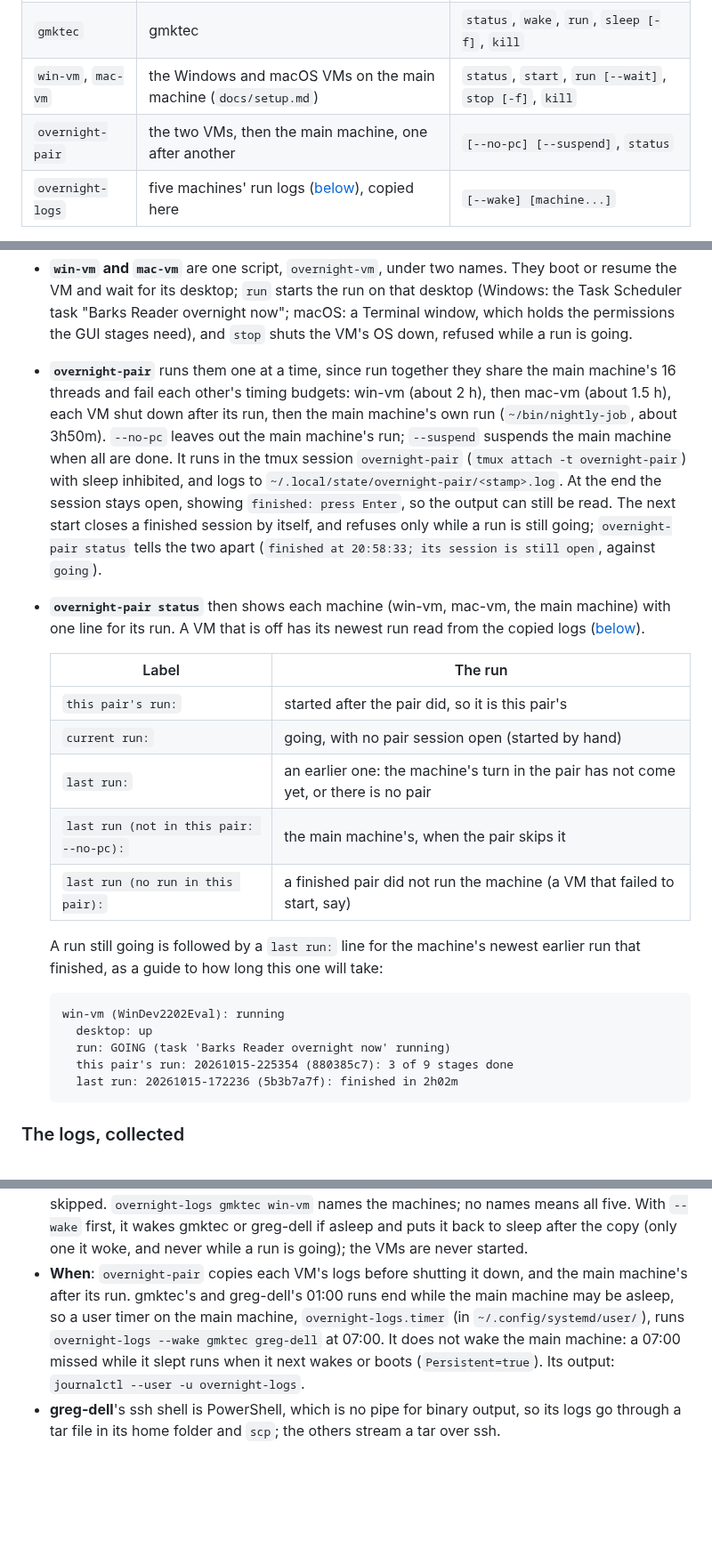
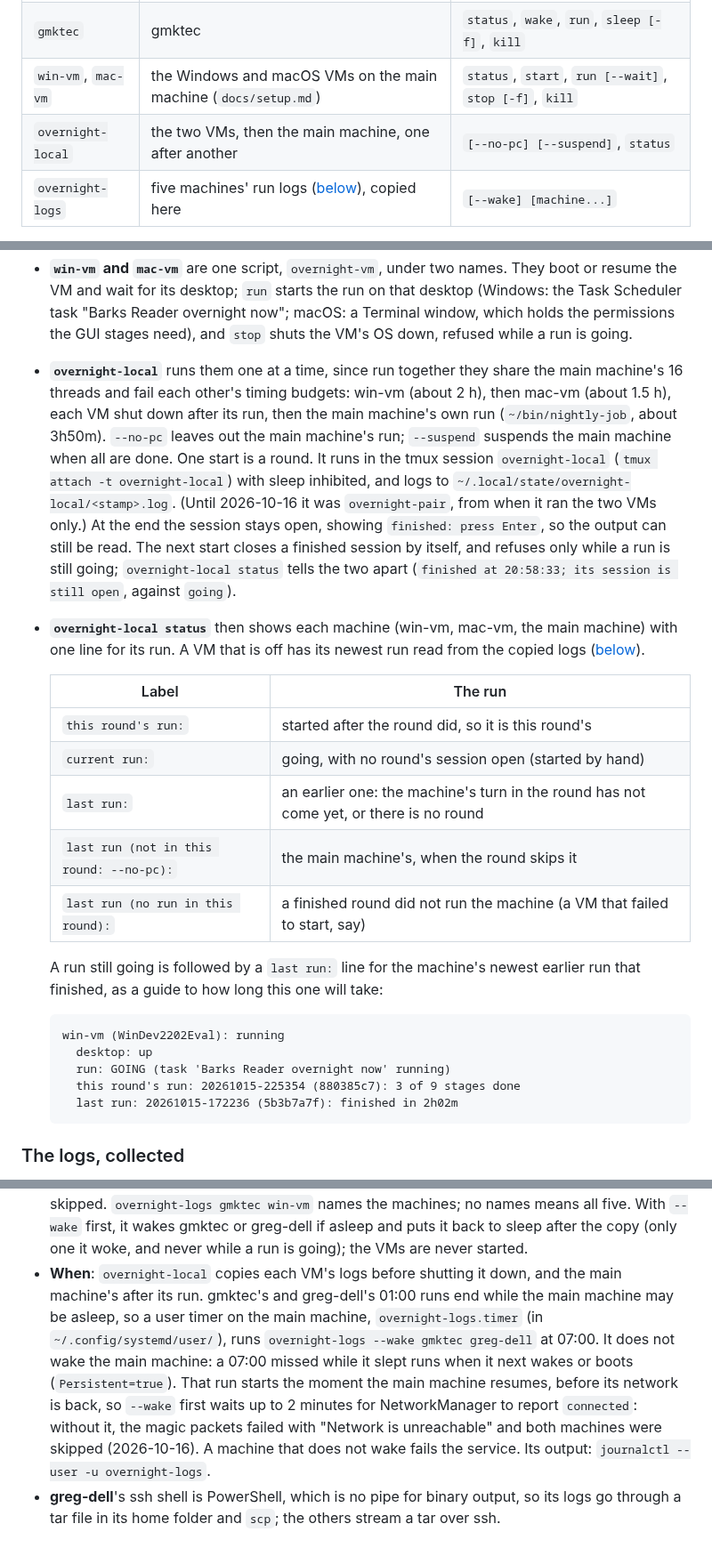
Before and after one commit to glk1001/barks-compleat-reader, a Markdown page: docs/overnight-schedule.md, 3 parts joined by grey strips. Shown at 89% size. Drawn GitHub-style; blank space fills up the shorter version.

Commit message:
docs(overnight): overnight-pair is now overnight-local; the network wait
It runs three machines, the main machine's two VMs and itself, so the
helper is renamed overnight-local, one start of it being a round; the
status labels follow. overnight-logs --wake now waits for the network
first: the timer's run on resume had found it down and skipped both
hosts.

Co-Authored-By: Claude Opus 5.5 <noreply@anthropic.com>

````diff
--- a/docs/overnight-schedule.md
+++ b/docs/overnight-schedule.md
@@ -243,7 +243,7 @@ collect their logs. They live outside any repo; each one's header says what it a
 | `greg-dell` | greg-dell ([above](#asleep-with-no-keyboard)) | `status`, `wake`, `run`, `sleep [-f]`, `kill` |
 | `gmktec` | gmktec | `status`, `wake`, `run`, `sleep [-f]`, `kill` |
 | `win-vm`, `mac-vm` | the Windows and macOS VMs on the main machine (`docs/setup.md`) | `status`, `start`, `run [--wait]`, `stop [-f]`, `kill` |
-| `overnight-pair` | the two VMs, then the main machine, one after another | `[--no-pc] [--suspend]`, `status` |
+| `overnight-local` | the two VMs, then the main machine, one after another | `[--no-pc] [--suspend]`, `status` |
 | `overnight-logs` | five machines' run logs ([below](#the-logs-collected)), copied here | `[--wake] [machine...]` |
 
 - **`gmktec run`** wakes it if need be and starts `~/bin/nightly-job` there in the tmux
@@ -257,28 +257,29 @@ collect their logs. They live outside any repo; each one's header says what it a
   the Task Scheduler task "Barks Reader overnight now"; macOS: a Terminal window, which
   holds the permissions the GUI stages need), and `stop` shuts the VM's OS down, refused
   while a run is going.
-- **`overnight-pair`** runs them one at a time, since run together they share the main
+- **`overnight-local`** runs them one at a time, since run together they share the main
   machine's 16 threads and fail each other's timing budgets: win-vm (about 2 h), then
   mac-vm (about 1.5 h), each VM shut down after its run, then the main machine's own run
   (`~/bin/nightly-job`, about 3h50m). `--no-pc` leaves out the main machine's run;
-  `--suspend` suspends the main machine when all are done. It runs in the tmux session
-  `overnight-pair` (`tmux attach -t overnight-pair`) with sleep inhibited, and logs to
-  `~/.local/state/overnight-pair/<stamp>.log`. At the end the session stays open, showing
-  `finished: press Enter`, so the output can still be read. The next start closes a
-  finished session by itself, and refuses only while a run is still going;
-  `overnight-pair status` tells the two apart (`finished at 20:58:33; its session is
+  `--suspend` suspends the main machine when all are done. One start is a round. It runs
+  in the tmux session `overnight-local` (`tmux attach -t overnight-local`) with sleep
+  inhibited, and logs to `~/.local/state/overnight-local/<stamp>.log`. (Until 2026-10-16
+  it was `overnight-pair`, from when it ran the two VMs only.) At the end the session
+  stays open, showing `finished: press Enter`, so the output can still be read. The next
+  start closes a finished session by itself, and refuses only while a run is still going;
+  `overnight-local status` tells the two apart (`finished at 20:58:33; its session is
   still open`, against `going`).
-- **`overnight-pair status`** then shows each machine (win-vm, mac-vm, the main machine)
+- **`overnight-local status`** then shows each machine (win-vm, mac-vm, the main machine)
   with one line for its run. A VM that is off has its newest run read from the copied
   logs ([below](#the-logs-collected)).
 
   | Label | The run |
   |---|---|
-  | `this pair's run:` | started after the pair did, so it is this pair's |
-  | `current run:` | going, with no pair session open (started by hand) |
-  | `last run:` | an earlier one: the machine's turn in the pair has not come yet, or there is no pair |
-  | `last run (not in this pair: --no-pc):` | the main machine's, when the pair skips it |
-  | `last run (no run in this pair):` | a finished pair did not run the machine (a VM that failed to start, say) |
+  | `this round's run:` | started after the round did, so it is this round's |
+  | `current run:` | going, with no round's session open (started by hand) |
+  | `last run:` | an earlier one: the machine's turn in the round has not come yet, or there is no round |
+  | `last run (not in this round: --no-pc):` | the main machine's, when the round skips it |
+  | `last run (no run in this round):` | a finished round did not run the machine (a VM that failed to start, say) |
 
   A run still going is followed by a `last run:` line for the machine's newest earlier run
   that finished, as a guide to how long this one will take:
@@ -287,7 +288,7 @@ collect their logs. They live outside any repo; each one's header says what it a
   win-vm (WinDev2202Eval): running
     desktop: up
     run: GOING (task 'Barks Reader overnight now' running)
-    this pair's run: 20261015-225354 (880385c7): 3 of 9 stages done
+    this round's run: 20261015-225354 (880385c7): 3 of 9 stages done
     last run: 20261015-172236 (5b3b7a7f): finished in 2h02m
   ```
 
@@ -311,11 +312,15 @@ laptops (win_lg, hp-notebook) are not among them: their runs' logs stay on them.
   all five. With `--wake` first, it wakes gmktec or greg-dell if asleep and puts it back
   to sleep after the copy (only one it woke, and never while a run is going); the VMs
   are never started.
-- **When**: `overnight-pair` copies each VM's logs before shutting it down, and the main
+- **When**: `overnight-local` copies each VM's logs before shutting it down, and the main
   machine's after its run. gmktec's and greg-dell's 01:00 runs end while the main machine
   may be asleep, so a user timer on the main machine, `overnight-logs.timer` (in
   `~/.config/systemd/user/`), runs `overnight-logs --wake gmktec greg-dell` at 07:00. It
   does not wake the main machine: a 07:00 missed while it slept runs when it next wakes
-  or boots (`Persistent=true`). Its output: `journalctl --user -u overnight-logs`.
+  or boots (`Persistent=true`). That run starts the moment the main machine resumes,
+  before its network is back, so `--wake` first waits up to 2 minutes for NetworkManager
+  to report `connected`: without it, the magic packets failed with "Network is
+  unreachable" and both machines were skipped (2026-10-16). A machine that does not wake
+  fails the service. Its output: `journalctl --user -u overnight-logs`.
 - **greg-dell**'s ssh shell is PowerShell, which is no pipe for binary output, so its logs
   go through a tar file in its home folder and `scp`; the others stream a tar over ssh.
````
